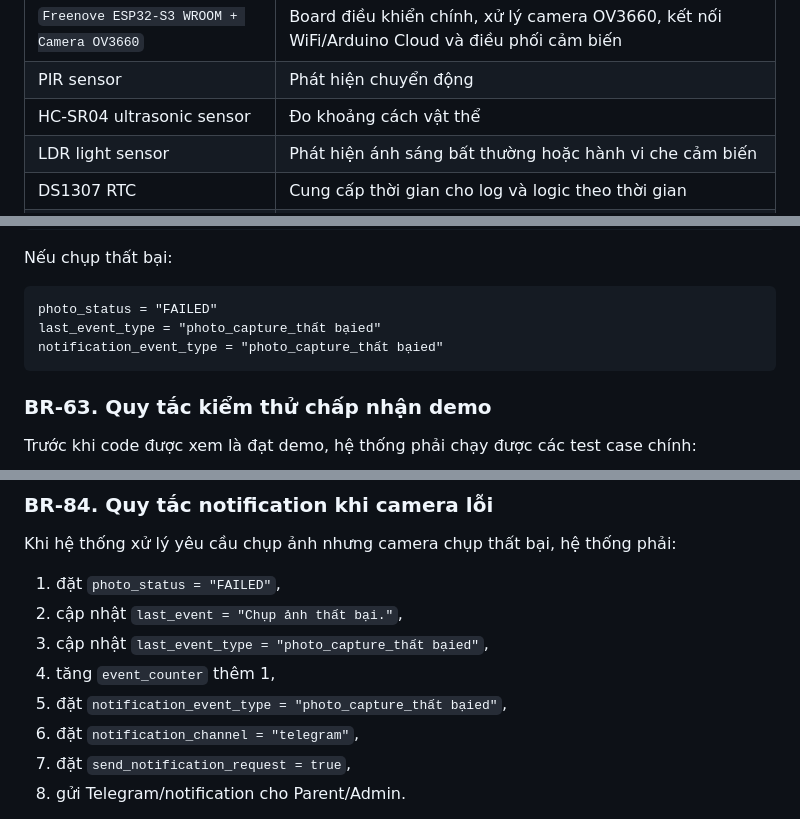
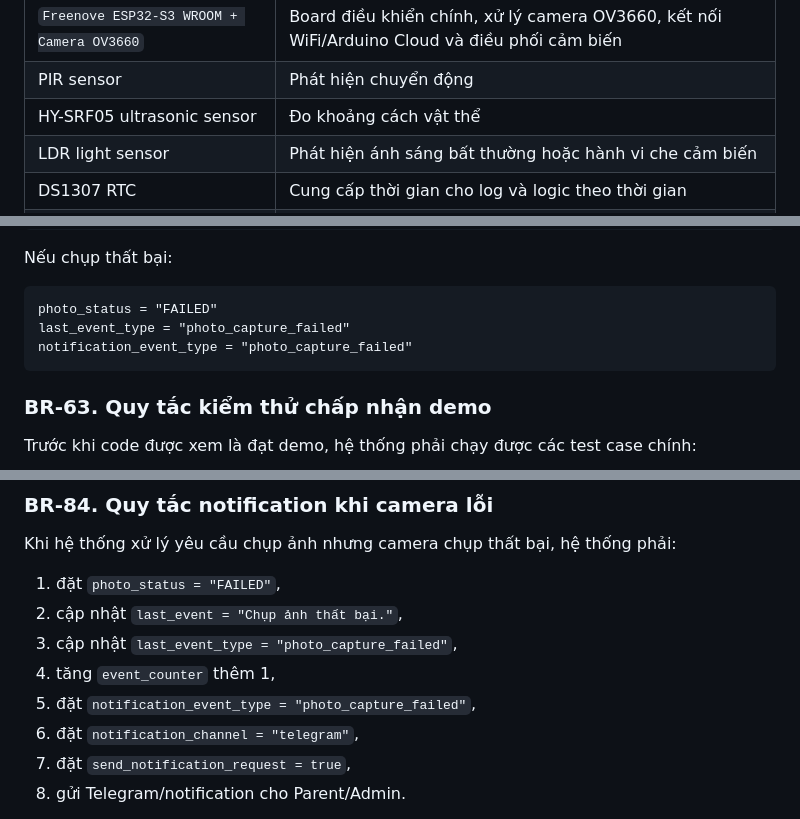
Before and after one commit to NgaiLong49423/iot-kitchen-security-system, a Markdown page: Docs/SRS.md, 3 parts joined by grey strips. Rendered like a GitHub page.

````diff
--- a/Docs/SRS.md
+++ b/Docs/SRS.md
@@ -239,7 +239,7 @@ Thông tin board chính của checkpoint hiện tại:
 |---|---|
 | `Freenove ESP32-S3 WROOM + Camera OV3660` | Board điều khiển chính, xử lý camera OV3660, kết nối WiFi/Arduino Cloud và điều phối cảm biến |
 | PIR sensor | Phát hiện chuyển động |
-| HC-SR04 ultrasonic sensor | Đo khoảng cách vật thể |
+| HY-SRF05 ultrasonic sensor | Đo khoảng cách vật thể |
 | LDR light sensor | Phát hiện ánh sáng bất thường hoặc hành vi che cảm biến |
 | DS1307 RTC | Cung cấp thời gian cho log và logic theo thời gian |
 | Buzzer | Cảnh báo âm thanh tại chỗ |
@@ -1378,8 +1378,8 @@ Nếu chụp thất bại:
 
 ```text
 photo_status = "FAILED"
-last_event_type = "photo_capture_thất bạied"
-notification_event_type = "photo_capture_thất bạied"
+last_event_type = "photo_capture_failed"
+notification_event_type = "photo_capture_failed"
 ```
 
 ### BR-63. Quy tắc kiểm thử chấp nhận demo
@@ -1698,9 +1698,9 @@ Khi hệ thống xử lý yêu cầu chụp ảnh nhưng camera chụp thất b
 
 1. đặt `photo_status = "FAILED"`,
 2. cập nhật `last_event = "Chụp ảnh thất bại."`,
-3. cập nhật `last_event_type = "photo_capture_thất bạied"`,
+3. cập nhật `last_event_type = "photo_capture_failed"`,
 4. tăng `event_counter` thêm 1,
-5. đặt `notification_event_type = "photo_capture_thất bạied"`,
+5. đặt `notification_event_type = "photo_capture_failed"`,
 6. đặt `notification_channel = "telegram"`,
 7. đặt `send_notification_request = true`,
 8. gửi Telegram/notification cho Parent/Admin.
````
Also changed, not shown: other parts of Docs/SRS.md (+8 -8 lines), Docs/SRS_PROFESSIONAL_STANDARDIZED_v0.6.1.md (+13 -13 lines).
